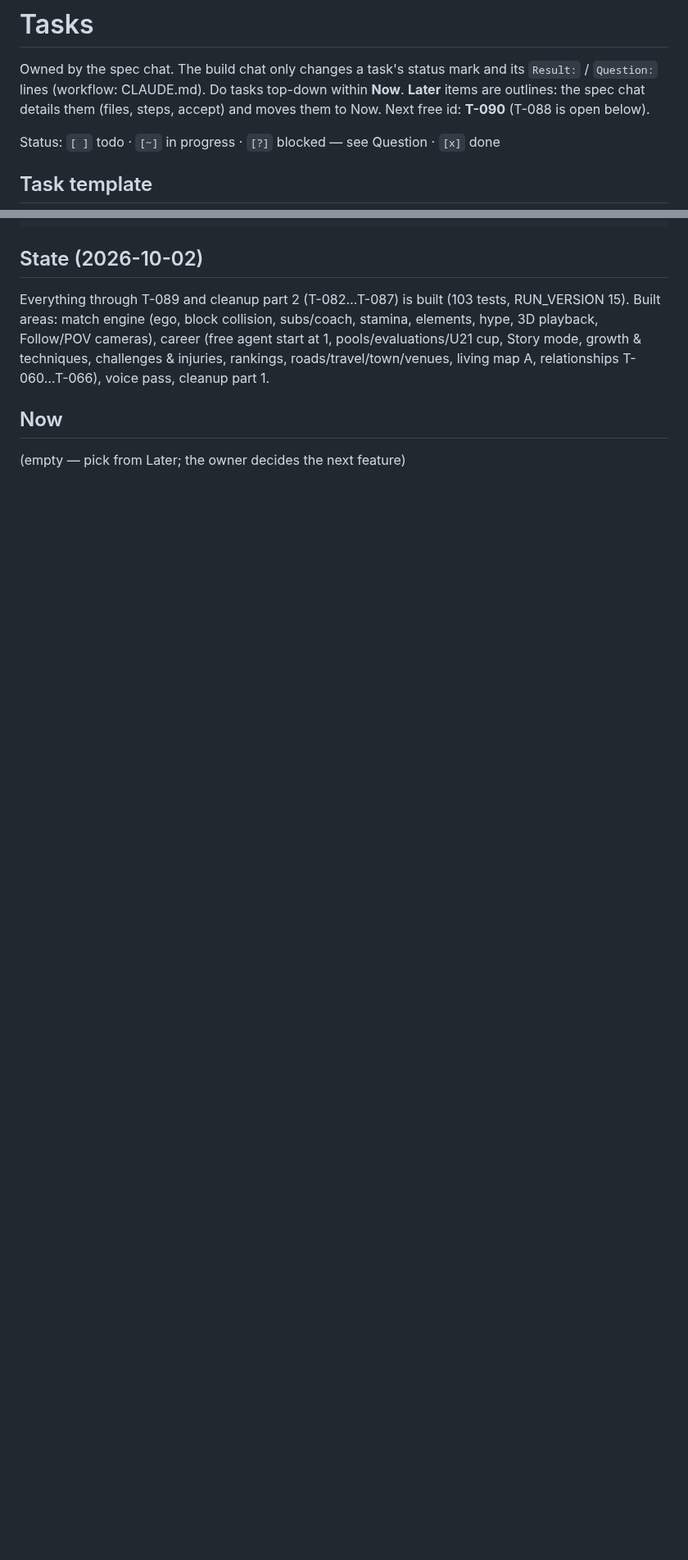
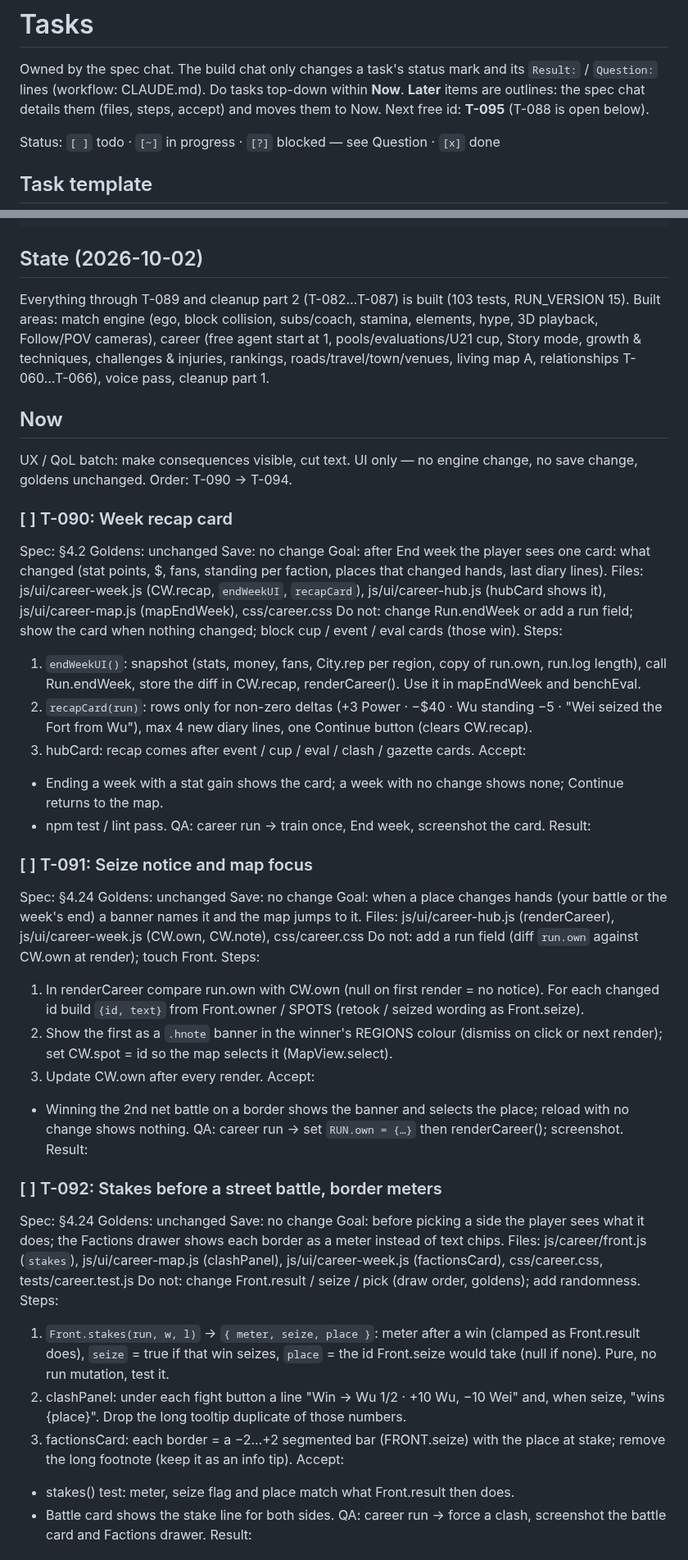
Before and after one commit to glairlyyy/spiker, a Markdown page: tasks.md, 2 parts joined by grey strips. Shown at 82% size. GitHub-like rendering; blank space fills up the shorter version.

Commit message:
tasks: UX / QoL batch T-090…T-094
Co-Authored-By: Claude Sonnet 5.5 <noreply@anthropic.com>
Claude-Session: https://claude.ai/code/session_01FvBetqNKDLDyMrTzSKo2Qv

```diff
--- a/tasks.md
+++ b/tasks.md
@@ -2,7 +2,7 @@
 
 Owned by the spec chat. The build chat only changes a task's status mark and its `Result:` / `Question:` lines
 (workflow: CLAUDE.md). Do tasks top-down within **Now**. **Later** items are outlines: the spec chat details them
-(files, steps, accept) and moves them to Now. Next free id: **T-090** (T-088 is open below).
+(files, steps, accept) and moves them to Now. Next free id: **T-095** (T-088 is open below).
 
 Status: `[ ]` todo · `[~]` in progress · `[?]` blocked — see Question · `[x]` done
 
@@ -28,4 +28,49 @@ career (free agent start at 1, pools/evaluations/U21 cup, Story mode, growth & t
 rankings, roads/travel/town/venues, living map A, relationships T-060…T-066), voice pass, cleanup part 1.
 
 ## Now
-(empty — pick from Later; the owner decides the next feature)
+UX / QoL batch: make consequences visible, cut text. UI only — no engine change, no save change, goldens unchanged. Order: T-090 → T-094.
+
+### [ ] T-090: Week recap card
+Spec: §4.2          Goldens: unchanged          Save: no change
+Goal: after End week the player sees one card: what changed (stat points, $, fans, standing per faction, places that changed hands, last diary lines).
+Files: js/ui/career-week.js (CW.recap, `endWeekUI`, `recapCard`), js/ui/career-hub.js (hubCard shows it), js/ui/career-map.js (mapEndWeek), css/career.css
+Do not: change Run.endWeek or add a run field; show the card when nothing changed; block cup / event / eval cards (those win).
+Steps:
+1. `endWeekUI()`: snapshot (stats, money, fans, City.rep per region, copy of run.own, run.log length), call Run.endWeek, store the diff in CW.recap, renderCareer(). Use it in mapEndWeek and benchEval.
+2. `recapCard(run)`: rows only for non-zero deltas (+3 Power · −$40 · Wu standing −5 · "Wei seized the Fort from Wu"), max 4 new diary lines, one Continue button (clears CW.recap).
+3. hubCard: recap comes after event / cup / eval / clash / gazette cards.
+Accept:
+- Ending a week with a stat gain shows the card; a week with no change shows none; Continue returns to the map.
+- npm test / lint pass.
+QA: career run → train once, End week, screenshot the card.
+Result:
+
+### [ ] T-091: Seize notice and map focus
+Spec: §4.24          Goldens: unchanged          Save: no change
+Goal: when a place changes hands (your battle or the week's end) a banner names it and the map jumps to it.
+Files: js/ui/career-hub.js (renderCareer), js/ui/career-week.js (CW.own, CW.note), css/career.css
+Do not: add a run field (diff `run.own` against CW.own at render); touch Front.
+Steps:
+1. In renderCareer compare run.own with CW.own (null on first render = no notice). For each changed id build `{id, text}` from Front.owner / SPOTS (retook / seized wording as Front.seize).
+2. Show the first as a `.hnote` banner in the winner's REGIONS colour (dismiss on click or next render); set CW.spot = id so the map selects it (MapView.select).
+3. Update CW.own after every render.
+Accept:
+- Winning the 2nd net battle on a border shows the banner and selects the place; reload with no change shows nothing.
+QA: career run → set `RUN.own = {…}` then renderCareer(); screenshot.
+Result:
+
+### [ ] T-092: Stakes before a street battle, border meters
+Spec: §4.24          Goldens: unchanged          Save: no change
+Goal: before picking a side the player sees what it does; the Factions drawer shows each border as a meter instead of text chips.
+Files: js/career/front.js (`stakes`), js/ui/career-map.js (clashPanel), js/ui/career-week.js (factionsCard), css/career.css, tests/career.test.js
+Do not: change Front.result / seize / pick (draw order, goldens); add randomness.
+Steps:
+1. `Front.stakes(run, w, l)` → `{ meter, seize, place }`: meter after a win (clamped as Front.result does), `seize` = true if that win seizes, `place` = the id Front.seize would take (null if none). Pure, no run mutation, test it.
+2. clashPanel: under each fight button a line "Win → Wu 1/2 · +10 Wu, −10 Wei" and, when seize, "wins {place}". Drop the long tooltip duplicate of those numbers.
+3. factionsCard: each border = a −2…+2 segmented bar (FRONT.seize) with the place at stake; remove the long footnote (keep it as an info tip).
+Accept:
+- stakes() test: meter, seize flag and place match what Front.result then does.
+- Battle card shows the stake line for both sides.
+QA: career run → force a clash, screenshot the battle card and Factions drawer.
+Result:
+
```
Also changed, not shown: other parts of tasks.md (+22 -0 lines).
